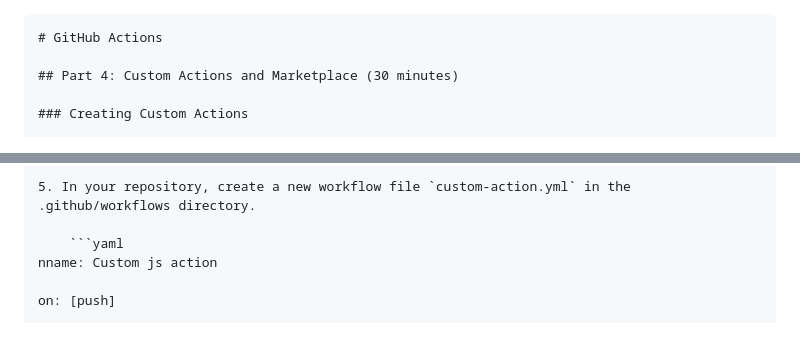
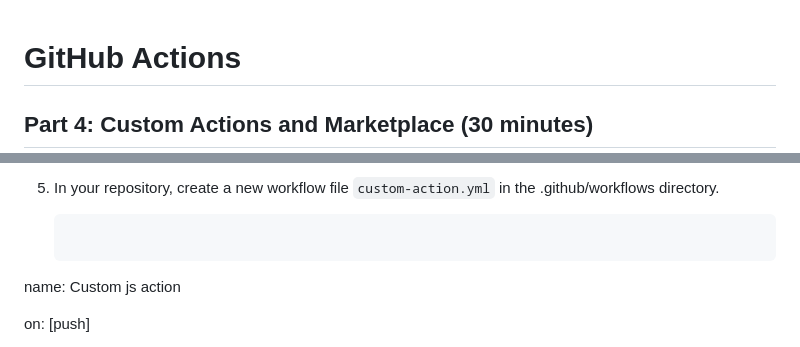
Before and after one commit to nashpaz123/github-actions, a Markdown page: part4.md, 2 parts joined by grey strips. Rendered like a GitHub page.

````diff
--- a/part4.md
+++ b/part4.md
@@ -1,5 +1,3 @@
-
-```markdown
 # GitHub Actions
 
 ## Part 4: Custom Actions and Marketplace (30 minutes)
@@ -66,7 +64,7 @@ JavaScript actions are defined by a JavaScript file and an action metadata file.
 5. In your repository, create a new workflow file `custom-action.yml` in the .github/workflows directory.
 
     ```yaml
-nname: Custom js action
+name: Custom js action
 
 on: [push]
 
````
Also changed, not shown: other parts of part4.md (+1 -1 lines).
